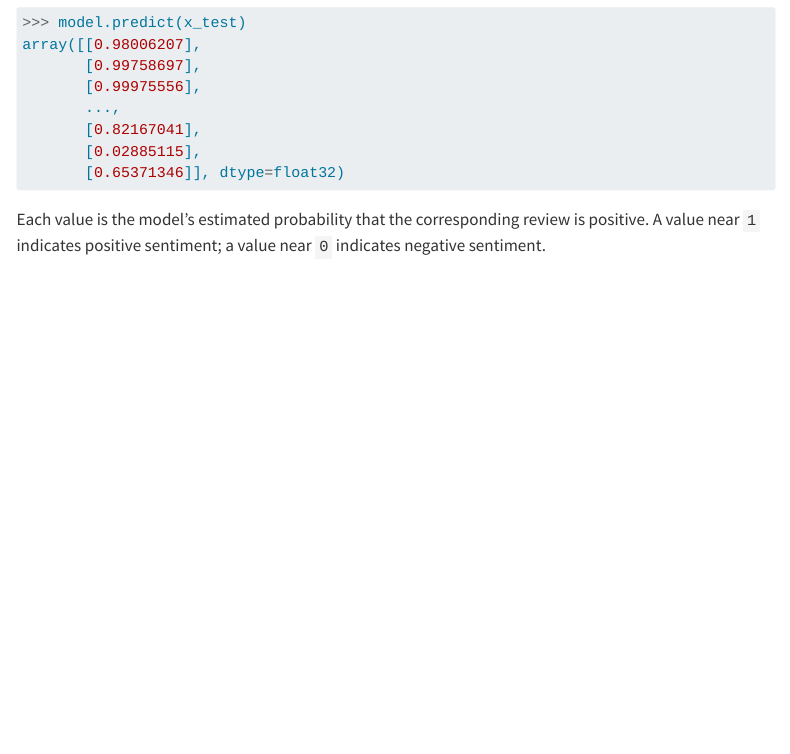
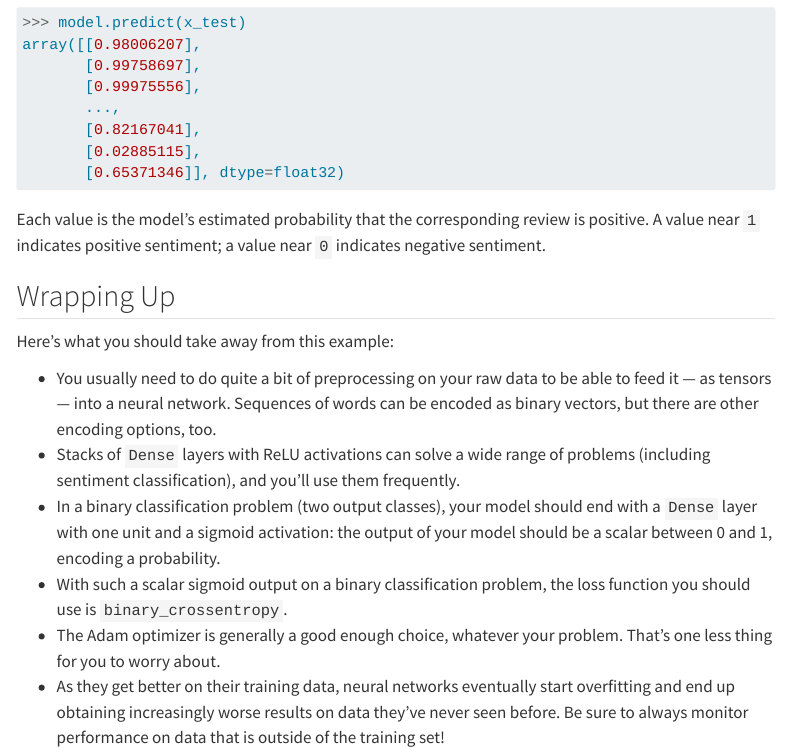
Before and after one commit to jerryleung16/my-math-notes, a Quarto document (posts/deep learning/Deep Learning with Python Ch.4 IMDb Binary Classification/index.qmd): the page in a window 1100 px wide, from 4650 px down. Rendered offline with R 4.5, knitr and Pandoc in place of Quarto, with nearby package versions; menus at the side of the page are left out.

Commit message:
Add IMDb lesson wrap-up
Co-authored-by: jerryleung16 <102250804+jerryleung16@users.noreply.github.com>

````diff
--- a/posts/deep learning/Deep Learning with Python Ch.4 IMDb Binary Classification/index.qmd
+++ b/posts/deep learning/Deep Learning with Python Ch.4 IMDb Binary Classification/index.qmd
@@ -230,3 +230,14 @@
 ```
 
 Each value is the model's estimated probability that the corresponding review is positive. A value near `1` indicates positive sentiment; a value near `0` indicates negative sentiment.
+
+## Wrapping Up
+
+Here’s what you should take away from this example:
+
+* You usually need to do quite a bit of preprocessing on your raw data to be able to feed it — as tensors — into a neural network. Sequences of words can be encoded as binary vectors, but there are other encoding options, too.
+* Stacks of `Dense` layers with ReLU activations can solve a wide range of problems (including sentiment classification), and you’ll use them frequently.
+* In a binary classification problem (two output classes), your model should end with a `Dense` layer with one unit and a sigmoid activation: the output of your model should be a scalar between 0 and 1, encoding a probability.
+* With such a scalar sigmoid output on a binary classification problem, the loss function you should use is `binary_crossentropy`.
+* The Adam optimizer is generally a good enough choice, whatever your problem. That’s one less thing for you to worry about.
+* As they get better on their training data, neural networks eventually start overfitting and end up obtaining increasingly worse results on data they’ve never seen before. Be sure to always monitor performance on data that is outside of the training set!
````
